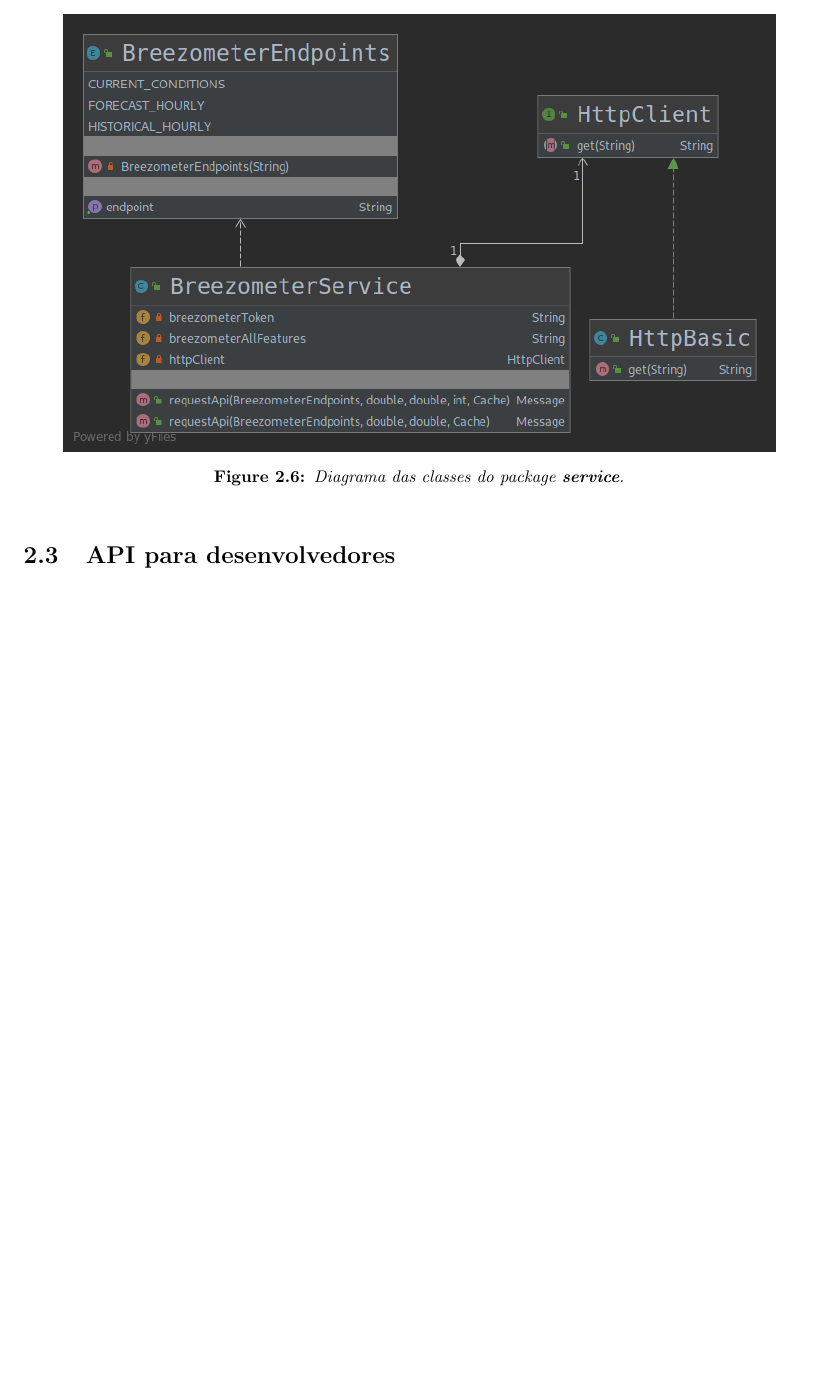
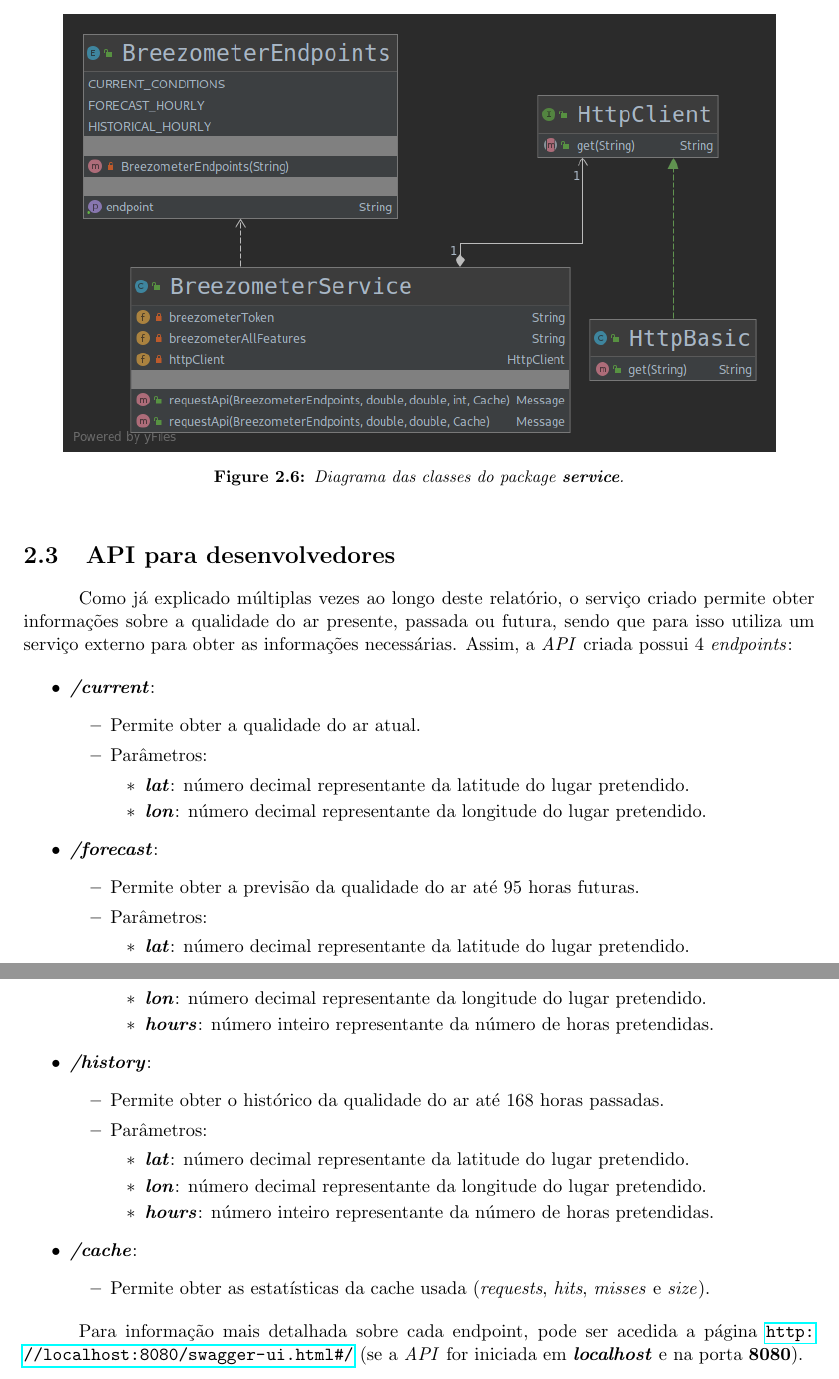
Before and after one commit to oEscal/tqs_project_1, a LaTeX book (report/main.tex, which reads report/sections/product_specifications.tex): part of page 11 of 11 before the commit and two parts of pages 11 and 12 of 12 after it, the two joined at a grey line, cut so that both start at the same text, the shorter picture padded with empty space. Compiled offline with pdfLaTeX.

Commit message:
product scpecification done

```diff
--- a/report/main.tex
+++ b/report/main.tex
@@ -21,6 +21,9 @@
 % paragraph spacing
 \usepackage{indentfirst}
 \setlength{\parindent}{3em}
+
+% for links
+\usepackage{hyperref}
 
 
 \begin{document}
--- a/report/sections/product_specifications.tex
+++ b/report/sections/product_specifications.tex
@@ -121,3 +121,42 @@ De maneira a obter os dados necessários sobre a qualidade do ar, foi necessári
 
 
 \section{API para desenvolvedores}
+Como já explicado múltiplas vezes ao longo deste relatório, o serviço criado permite obter informações sobre a qualidade do ar presente, passada ou futura, sendo que para isso utiliza um serviço externo para obter as informações necessárias. Assim, a \textit{API} criada possui 4 \textit{endpoints}:
+
+\begin{itemize}
+   \item \textbf{\textit{/current}}:
+      \begin{itemize}
+         \item Permite obter a qualidade do ar atual.
+         \item Parâmetros:
+            \begin{itemize}
+               \item \textbf{\textit{lat}}: número decimal representante da latitude do lugar pretendido.
+               \item \textbf{\textit{lon}}: número decimal representante da longitude do lugar pretendido.
+            \end{itemize}
+      \end{itemize}
+   \item \textbf{\textit{/forecast}}:
+      \begin{itemize}
+         \item Permite obter a previsão da qualidade do ar até 95 horas futuras.
+         \item Parâmetros:
+            \begin{itemize}
+               \item \textbf{\textit{lat}}: número decimal representante da latitude do lugar pretendido.
+               \item \textbf{\textit{lon}}: número decimal representante da longitude do lugar pretendido.
+               \item \textbf{\textit{hours}}: número inteiro representante da número de horas pretendidas.
+            \end{itemize}
+      \end{itemize}
+   \item \textbf{\textit{/history}}:
+      \begin{itemize}
+         \item Permite obter o histórico da qualidade do ar até 168 horas passadas.
+         \item Parâmetros:
+            \begin{itemize}
+               \item \textbf{\textit{lat}}: número decimal representante da latitude do lugar pretendido.
+               \item \textbf{\textit{lon}}: número decimal representante da longitude do lugar pretendido.
+               \item \textbf{\textit{hours}}: número inteiro representante da número de horas pretendidas.
+            \end{itemize}
+      \end{itemize}
+   \item \textbf{\textit{/cache}}:
+      \begin{itemize}
+         \item Permite obter as estatísticas da cache usada (\textit{requests}, \textit{hits}, \textit{misses} e \textit{size}).
+      \end{itemize}
+\end{itemize}
+
+Para informação mais detalhada sobre cada endpoint, pode ser acedida a página \url{http://localhost:8080/swagger-ui.html#/} (se a \textit{API} for iniciada em \textbf{\textit{localhost}} e na porta \textbf{8080}).
```
Also changed, not shown: report/main.pdf, 1 other file.
